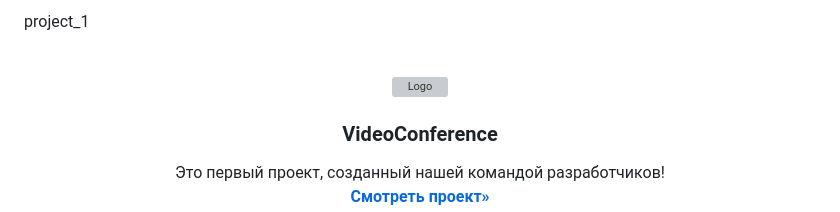
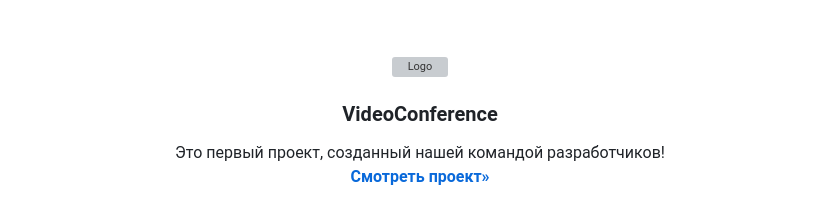
Before and after one commit to BoomZombie/meet, a Markdown page: README.md, the part around the change. GitHub-like rendering; grey boxes are pictures that could not be loaded.

```diff
--- a/README.md
+++ b/README.md
@@ -1,5 +1,3 @@
-
-project_1
 <!-- Improved compatibility of back to top link: See: https://github.com/othneildrew/Best-README-Template/pull/73 -->
 <a name="readme-top"></a>
 <!--
```
